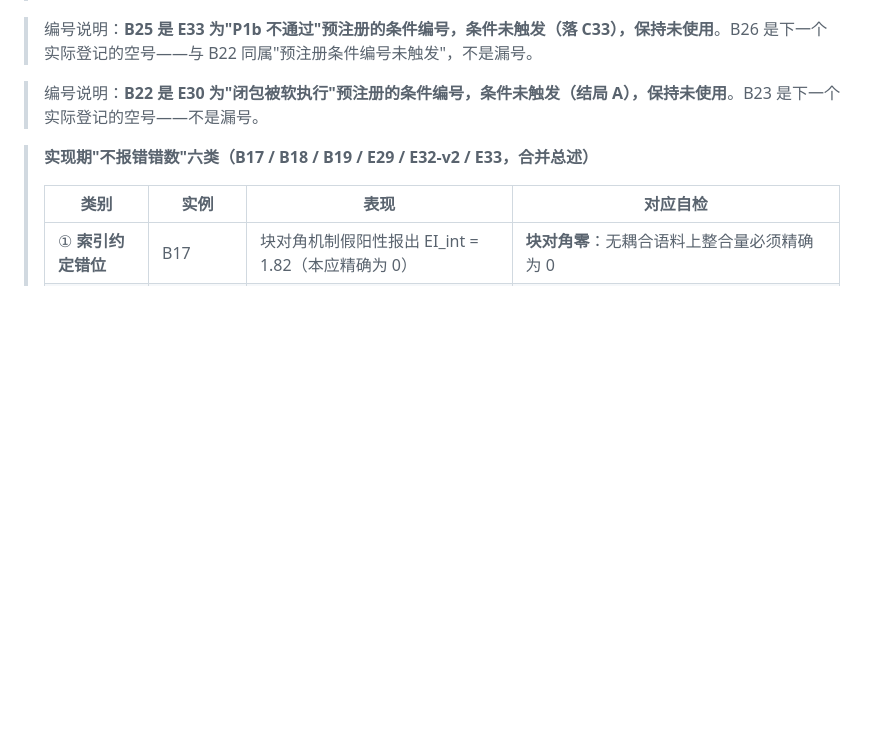
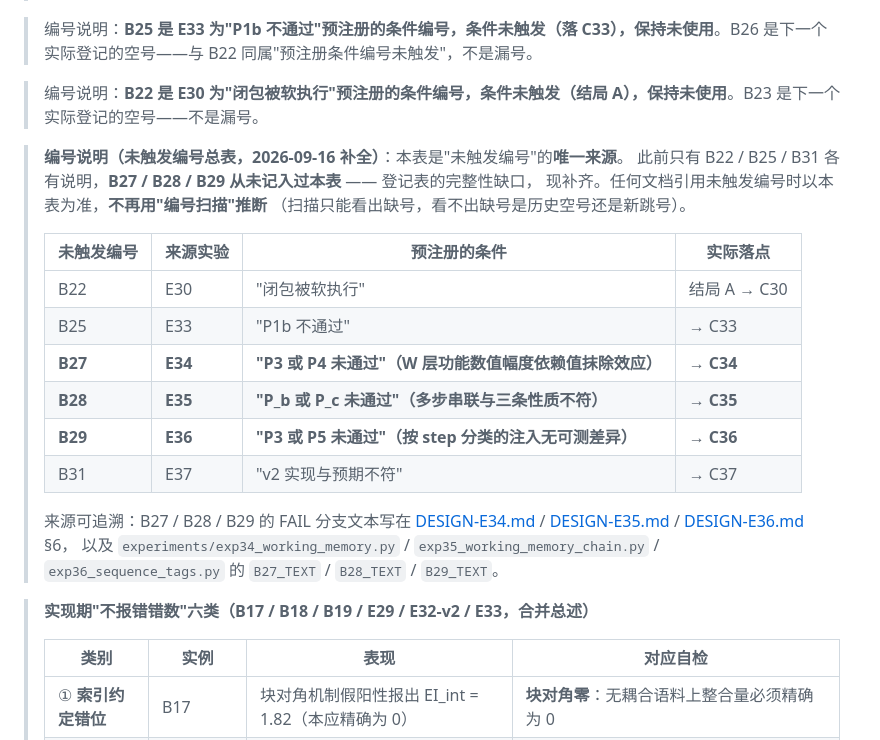
Before and after one commit to zwx20080101-sketch/two-primitive-associative-substrate-, a Markdown page: CLAIMS-REGISTRY.md, the part around the change. GitHub-like rendering; blank space fills up the shorter version.

Commit message:
docs(registry): add the untriggered-number table, the single source for the six pre-registered-but-untriggered B numbers. B27/B28/B29 come from E34/E35/E36 (FAIL-branch texts in DESIGN-E34/35/36 section 6 and the B27_TEXT/B28_TEXT/B29_TEXT constants); their conditions never fired (all three landed C34/C35/C36), but unlike B22/B25/B31 they had never been recorded in the registry notes - so the registry silently had six gap numbers with only three explained, and the HANDOFF/OVERVIEW untriggered list had been derived by scanning for missing numbers rather than read off the registry. The new table lists all six with source experiment, pre-registered condition and actual landing point, and declares itself the sole authority for that list (a scan can see a gap but cannot tell a historical blank from a new skip). Also fixes HANDOFF's B count (27 -> 28, adding B34). No tag: metadata/registry completeness fix.

```diff
--- a/CLAIMS-REGISTRY.md
+++ b/CLAIMS-REGISTRY.md
@@ -91,6 +91,25 @@
 
 > 编号说明：**B22 是 E30 为"闭包被软执行"预注册的条件编号，条件未触发（结局 A），保持未使用**。B23 是下一个实际登记的空号——不是漏号。
 
+> **编号说明（未触发编号总表，2026-09-16 补全）**：本表是"未触发编号"的**唯一来源**。
+> 此前只有 B22 / B25 / B31 各有说明，**B27 / B28 / B29 从未记入过本表** —— 登记表的完整性缺口，
+> 现补齐。任何文档引用未触发编号时以本表为准，**不再用"编号扫描"推断**
+> （扫描只能看出缺号，看不出缺号是历史空号还是新跳号）。
+>
+> | 未触发编号 | 来源实验 | 预注册的条件 | 实际落点 |
+> | --- | --- | --- | --- |
+> | B22 | E30 | "闭包被软执行" | 结局 A → C30 |
+> | B25 | E33 | "P1b 不通过" | → C33 |
+> | **B27** | **E34** | **"P3 或 P4 未通过"（W 层功能数值幅度依赖值抹除效应）** | **→ C34** |
+> | **B28** | **E35** | **"P_b 或 P_c 未通过"（多步串联与三条性质不符）** | **→ C35** |
+> | **B29** | **E36** | **"P3 或 P5 未通过"（按 step 分类的注入无可测差异）** | **→ C36** |
+> | B31 | E37 | "v2 实现与预期不符" | → C37 |
+>
+> 来源可追溯：B27 / B28 / B29 的 FAIL 分支文本写在 [DESIGN-E34.md](./DESIGN-E34.md) /
+> [DESIGN-E35.md](./DESIGN-E35.md) / [DESIGN-E36.md](./DESIGN-E36.md) §6，
+> 以及 `experiments/exp34_working_memory.py` / `exp35_working_memory_chain.py` /
+> `exp36_sequence_tags.py` 的 `B27_TEXT` / `B28_TEXT` / `B29_TEXT`。
+
 > **实现期"不报错错数"六类（B17 / B18 / B19 / E29 / E32-v2 / E33，合并总述）**
 >
 > | 类别 | 实例 | 表现 | 对应自检 |
```
Also changed, not shown: HANDOFF.md (+1 -1 lines).
